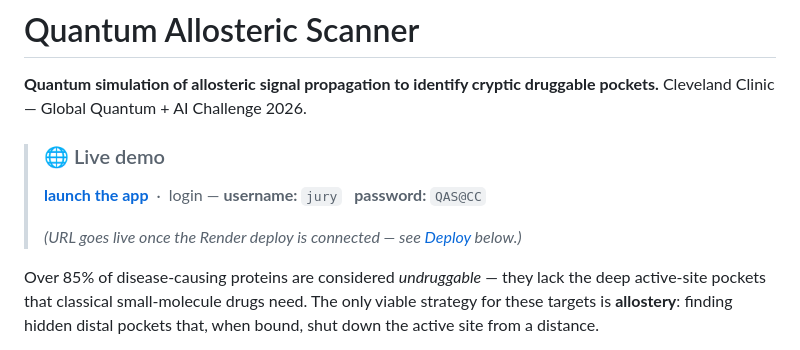
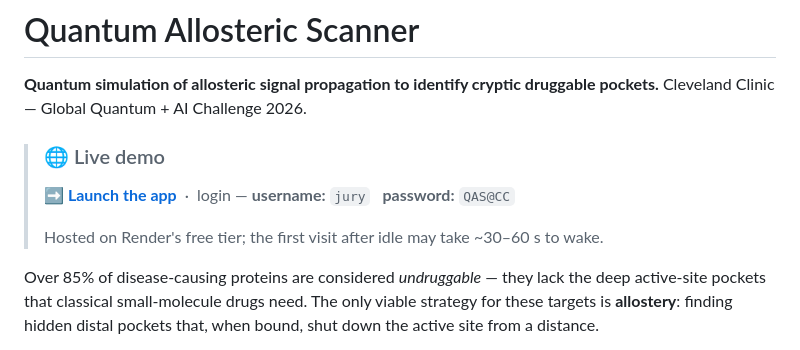
Before and after one commit to Oussema-t/Quantum_allosteric-scanner, a Markdown page: README.md, the part around the change. GitHub-like rendering.

Commit message:
Pin live Render URL in README (deploy confirmed working)
Co-Authored-By: Claude Opus 4.8 (1M context) <noreply@anthropic.com>

```diff
--- a/README.md
+++ b/README.md
@@ -4,9 +4,9 @@
 Cleveland Clinic — Global Quantum + AI Challenge 2026.
 
 > ### 🌐 Live demo
-> **[ launch the app ](https://quantum-allosteric-scanner.onrender.com)** &nbsp;·&nbsp; login — **username:** `jury` &nbsp; **password:** `QAS@CC`
+> **➡️ [ Launch the app ](https://quantum-allosteric-scanner.onrender.com)** &nbsp;·&nbsp; login — **username:** `jury` &nbsp; **password:** `QAS@CC`
 >
-> *(URL goes live once the Render deploy is connected — see [Deploy](#deploy-public-url) below.)*
+> Hosted on Render's free tier; the first visit after idle may take ~30–60 s to wake.
 
 Over 85% of disease-causing proteins are considered *undruggable* — they lack the deep
 active-site pockets that classical small-molecule drugs need. The only viable strategy for
```
